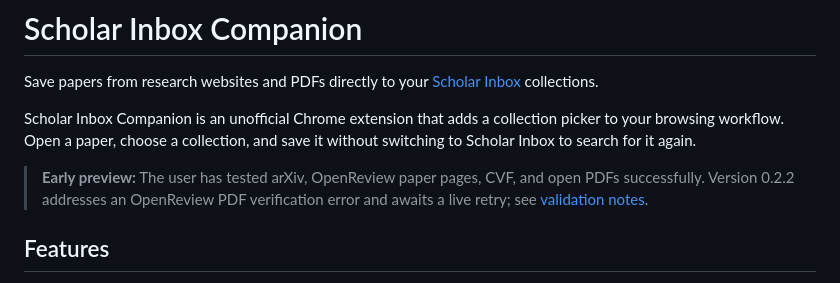
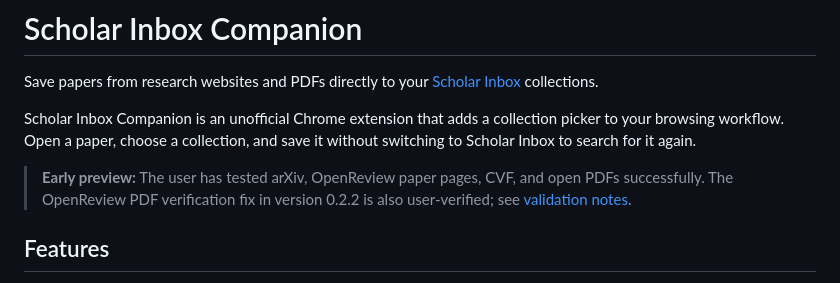
Before and after one commit to janzd/scholar-inbox-companion, a Markdown page: README.md, the part around the change. GitHub-like rendering.

Commit message:
Record successful OpenReview PDF validation

```diff
--- a/README.md
+++ b/README.md
@@ -4,7 +4,7 @@ Save papers from research websites and PDFs directly to your [Scholar Inbox](htt
 
 Scholar Inbox Companion is an unofficial Chrome extension that adds a collection picker to your browsing workflow. Open a paper, choose a collection, and save it without switching to Scholar Inbox to search for it again.
 
-> **Early preview:** The user has tested arXiv, OpenReview paper pages, CVF, and open PDFs successfully. Version 0.2.2 addresses an OpenReview PDF verification error and awaits a live retry; see [validation notes](tests/VALIDATION.md).
+> **Early preview:** The user has tested arXiv, OpenReview paper pages, CVF, and open PDFs successfully. The OpenReview PDF verification fix in version 0.2.2 is also user-verified; see [validation notes](tests/VALIDATION.md).
 
 ## Features
 
```
Also changed, not shown: INTEGRATION.md (+1 -1 lines), 1 other file.
